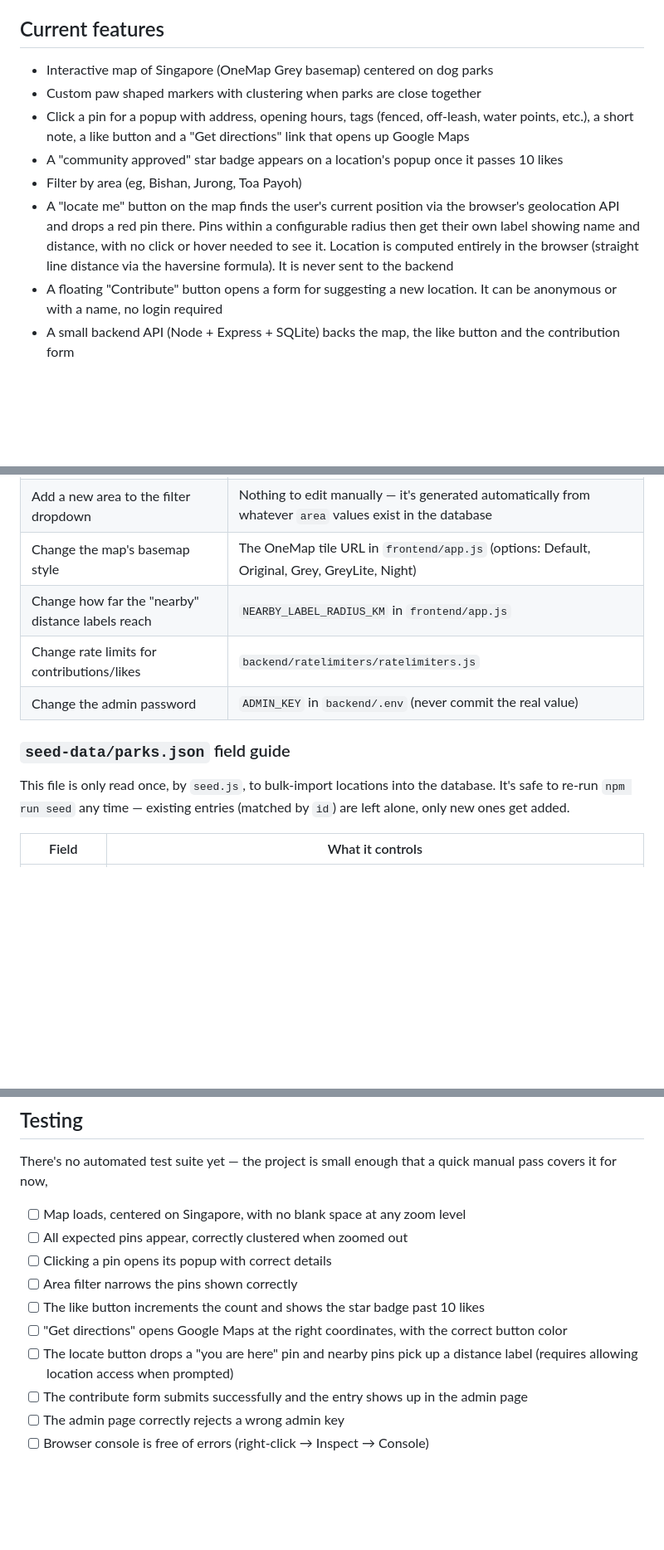
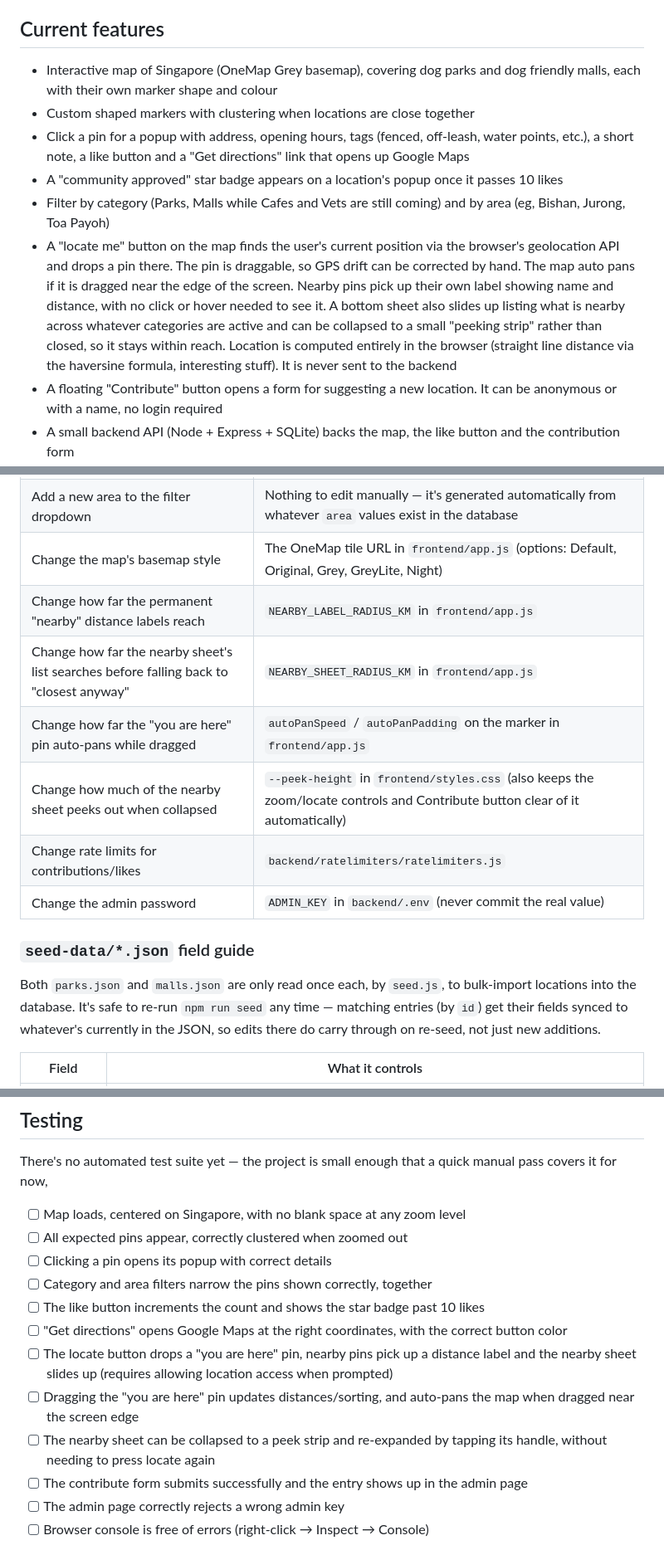
Before and after one commit to huhchonggai/pawventures, a Markdown page: README.md, 3 parts joined by grey strips. Shown at 83% size. Drawn GitHub-style; blank space fills up the shorter version.

```diff
--- a/README.md
+++ b/README.md
@@ -19,19 +19,26 @@ TLDR, I hope this project is functional and useful while at the same time, using
 
 ## Current features
 
-- Interactive map of Singapore (OneMap Grey basemap) centered on dog parks
-- Custom paw shaped markers with clustering when parks are close together
+- Interactive map of Singapore (OneMap Grey basemap), covering dog parks
+  and dog friendly malls, each with their own marker shape and colour
+- Custom shaped markers with clustering when locations are close together
 - Click a pin for a popup with address, opening hours, tags (fenced,
   off-leash, water points, etc.), a short note, a like button and a
   "Get directions" link that opens up Google Maps
 - A "community approved" star badge appears on a location's popup once it
   passes 10 likes
-- Filter by area (eg, Bishan, Jurong, Toa Payoh)
+- Filter by category (Parks, Malls while Cafes and Vets are still coming) and
+  by area (eg, Bishan, Jurong, Toa Payoh)
 - A "locate me" button on the map finds the user's current position via the
-  browser's geolocation API and drops a red pin there. Pins within a
-  configurable radius then get their own label showing name and distance, with no click or hover needed to see it.
-  Location is computed entirely in the browser (straight line distance via the
-  haversine formula). It is never sent to the backend
+  browser's geolocation API and drops a pin there. The pin is draggable, so
+  GPS drift can be corrected by hand. The map auto pans if it is dragged
+  near the edge of the screen. Nearby pins pick up their own label showing
+  name and distance, with no click or hover needed to see it. A bottom
+  sheet also slides up listing what is nearby across whatever categories are
+  active and can be collapsed to a small "peeking strip" rather than closed,
+  so it stays within reach. Location is computed entirely in the
+  browser (straight line distance via the haversine formula, interesting stuff). It is never
+  sent to the backend
 - A floating "Contribute" button opens a form for suggesting a new
   location. It can be anonymous or with a name, no login required
 - A small backend API (Node + Express + SQLite) backs the map, the like
@@ -101,15 +109,20 @@ pawventures/
 | Change the color palette / fonts | `:root` CSS variables at the top of `frontend/styles.css` |
 | Add a new area to the filter dropdown | Nothing to edit manually — it's generated automatically from whatever `area` values exist in the database |
 | Change the map's basemap style | The OneMap tile URL in `frontend/app.js` (options: Default, Original, Grey, GreyLite, Night) |
-| Change how far the "nearby" distance labels reach | `NEARBY_LABEL_RADIUS_KM` in `frontend/app.js` |
+| Change how far the permanent "nearby" distance labels reach | `NEARBY_LABEL_RADIUS_KM` in `frontend/app.js` |
+| Change how far the nearby sheet's list searches before falling back to "closest anyway" | `NEARBY_SHEET_RADIUS_KM` in `frontend/app.js` |
+| Change how far the "you are here" pin auto-pans while dragged | `autoPanSpeed` / `autoPanPadding` on the marker in `frontend/app.js` |
+| Change how much of the nearby sheet peeks out when collapsed | `--peek-height` in `frontend/styles.css` (also keeps the zoom/locate controls and Contribute button clear of it automatically) |
 | Change rate limits for contributions/likes | `backend/ratelimiters/ratelimiters.js` |
 | Change the admin password | `ADMIN_KEY` in `backend/.env` (never commit the real value) |
 
-### `seed-data/parks.json` field guide
+### `seed-data/*.json` field guide
 
-This file is only read once, by `seed.js`, to bulk-import locations into
-the database. It's safe to re-run `npm run seed` any time — existing
-entries (matched by `id`) are left alone, only new ones get added.
+Both `parks.json` and `malls.json` are only read once each, by `seed.js`,
+to bulk-import locations into the database. It's safe to re-run
+`npm run seed` any time — matching entries (by `id`) get their fields
+synced to whatever's currently in the JSON, so edits there do carry
+through on re-seed, not just new additions.
 
 | Field | What it controls |
 |---|---|
@@ -149,11 +162,16 @@ quick manual pass covers it for now,
 - [ ] Map loads, centered on Singapore, with no blank space at any zoom level
 - [ ] All expected pins appear, correctly clustered when zoomed out
 - [ ] Clicking a pin opens its popup with correct details
-- [ ] Area filter narrows the pins shown correctly
+- [ ] Category and area filters narrow the pins shown correctly, together
 - [ ] The like button increments the count and shows the star badge past 10 likes
 - [ ] "Get directions" opens Google Maps at the right coordinates, with the correct button color
-- [ ] The locate button drops a "you are here" pin and nearby pins pick up
-      a distance label (requires allowing location access when prompted)
+- [ ] The locate button drops a "you are here" pin, nearby pins pick up a
+      distance label and the nearby sheet slides up (requires allowing
+      location access when prompted)
+- [ ] Dragging the "you are here" pin updates distances/sorting, and
+      auto-pans the map when dragged near the screen edge
+- [ ] The nearby sheet can be collapsed to a peek strip and re-expanded by
+      tapping its handle, without needing to press locate again
 - [ ] The contribute form submits successfully and the entry shows up in the admin page
 - [ ] The admin page correctly rejects a wrong admin key
 - [ ] Browser console is free of errors (right-click → Inspect → Console)
```
Also changed, not shown: other parts of README.md (+6 -5 lines).
